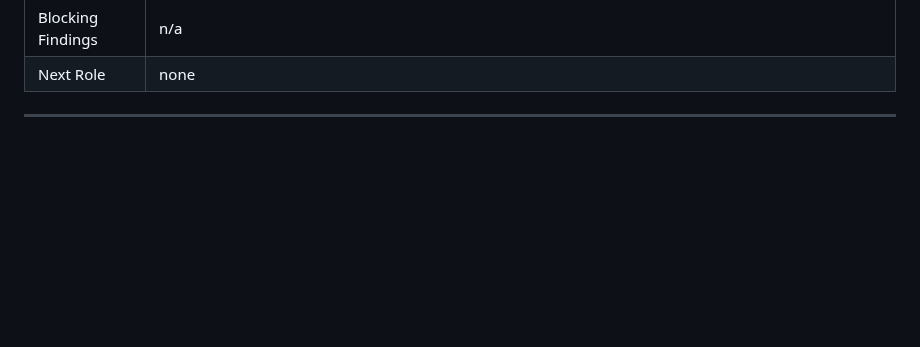
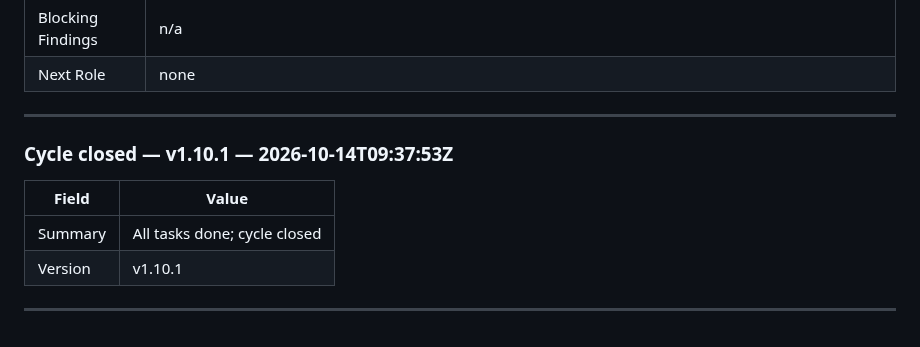
Before and after one commit to derfloDev/endgame_grocery, a Markdown page: .ai/HANDOFF.md, the part around the change. Drawn GitHub-style; blank space fills up the shorter version.

Commit message:
chore(ai): close cycle
Release-As: v1.10.1

```diff
--- a/.ai/HANDOFF.md
+++ b/.ai/HANDOFF.md
@@ -93,3 +93,12 @@ Notes (non-blocking): the step numbers "7." and "8." remain on moved headings in
 | Next Role | none |
 
 ---
+
+### Cycle closed — v1.10.1 — 2026-10-14T09:37:53Z
+
+| Field | Value |
+|-------|-------|
+| Summary | All tasks done; cycle closed |
+| Version | v1.10.1 |
+
+---
```
